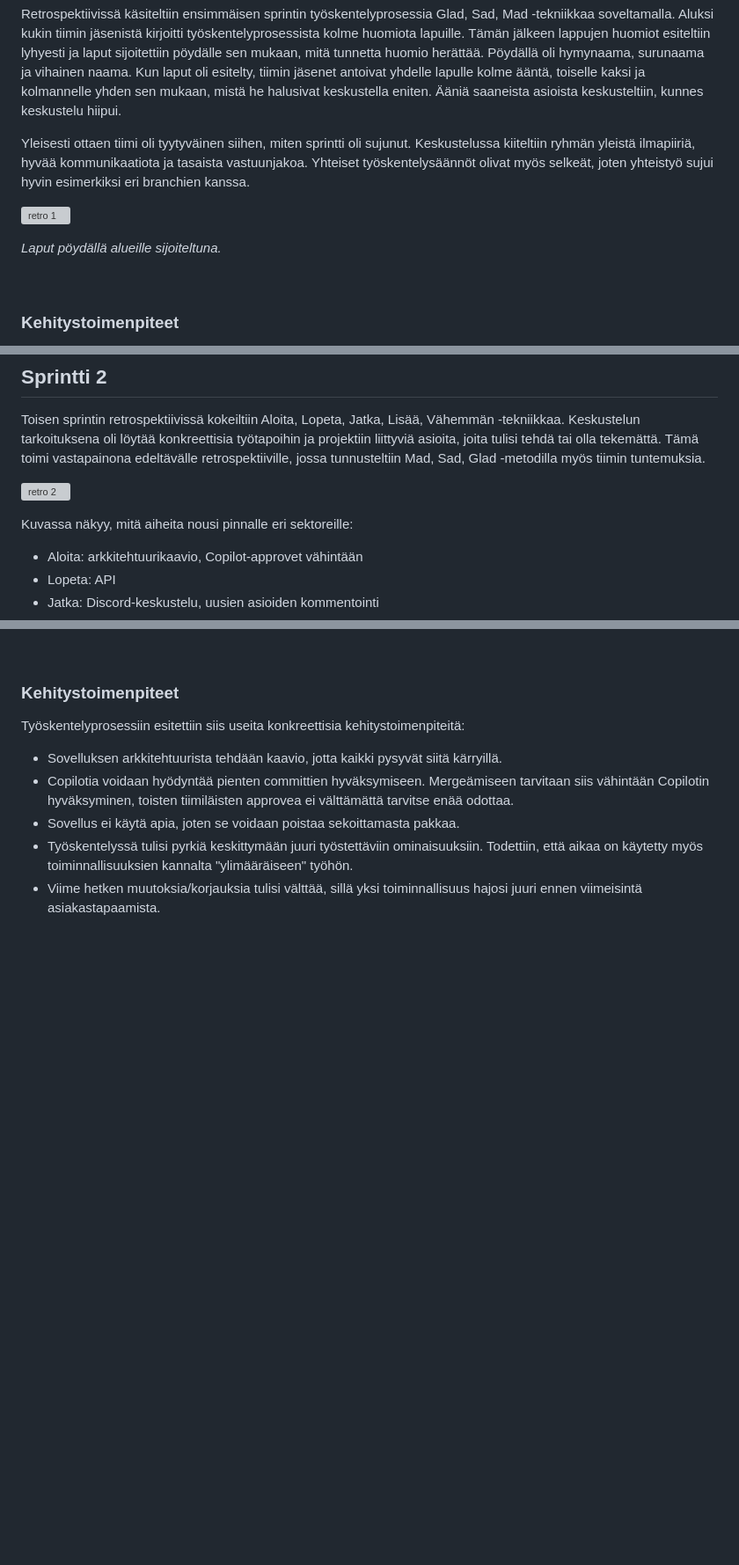
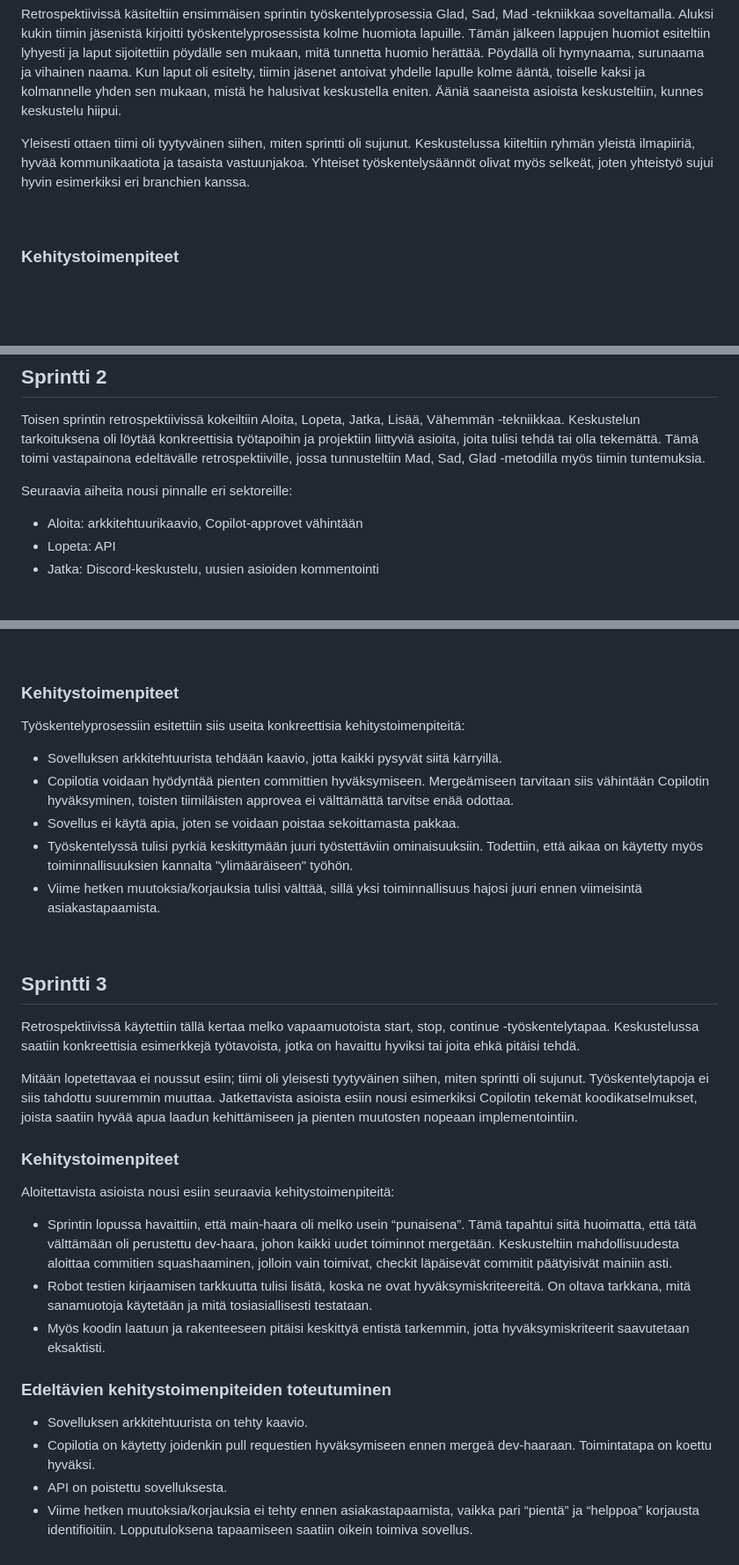
Before and after one commit to kortekoski/ohtuminiprojekti, a Markdown page: retro.md, 3 parts joined by grey strips. Shown at 88% size. Rendered like a GitHub page; blank space fills up the shorter version; grey boxes are pictures that could not be loaded.

Commit message:
Add retrospective notes for sprint 3
Added details about the third sprint's retrospective and development actions. Also removed broken image links.

```diff
--- a/retro.md
+++ b/retro.md
@@ -5,10 +5,6 @@
 Retrospektiivissä käsiteltiin ensimmäisen sprintin työskentelyprosessia Glad, Sad, Mad -tekniikkaa soveltamalla. Aluksi kukin tiimin jäsenistä kirjoitti työskentelyprosessista kolme huomiota lapuille. Tämän jälkeen lappujen huomiot esiteltiin lyhyesti ja laput sijoitettiin pöydälle sen mukaan, mitä tunnetta huomio herättää. Pöydällä oli hymynaama, surunaama ja vihainen naama. Kun laput oli esitelty, tiimin jäsenet antoivat yhdelle lapulle kolme ääntä, toiselle kaksi ja kolmannelle yhden sen mukaan, mistä he halusivat keskustella eniten. Ääniä saaneista asioista keskusteltiin, kunnes keskustelu hiipui.
 
 Yleisesti ottaen tiimi oli tyytyväinen siihen, miten sprintti oli sujunut. Keskustelussa kiiteltiin ryhmän yleistä ilmapiiriä, hyvää kommunikaatiota ja tasaista vastuunjakoa. Yhteiset työskentelysäännöt olivat myös selkeät, joten yhteistyö sujui hyvin esimerkiksi eri branchien kanssa.
-
-![retro 1](https://i.ibb.co/VcSJRVqC/retro1.jpg)
-
-*Laput pöydällä alueille sijoiteltuna.*
 
 <br>
 
@@ -27,9 +23,7 @@ Esille nousi myös muutama ”surua” herättänyt asia, joihin sovittiin kehit
 
 Toisen sprintin retrospektiivissä kokeiltiin Aloita, Lopeta, Jatka, Lisää, Vähemmän -tekniikkaa. Keskustelun tarkoituksena oli löytää konkreettisia työtapoihin ja projektiin liittyviä asioita, joita tulisi tehdä tai olla tekemättä. Tämä toimi vastapainona edeltävälle retrospektiiville, jossa tunnusteltiin Mad, Sad, Glad -metodilla myös tiimin tuntemuksia.
 
-![retro 2](https://i.ibb.co/k2X69txZ/retro2.jpg)
-
-Kuvassa näkyy, mitä aiheita nousi pinnalle eri sektoreille:
+Seuraavia aiheita nousi pinnalle eri sektoreille:
 - Aloita: arkkitehtuurikaavio, Copilot-approvet vähintään
 - Lopeta: API
 - Jatka: Discord-keskustelu, uusien asioiden kommentointi
@@ -46,3 +40,24 @@ Työskentelyprosessiin esitettiin siis useita konkreettisia kehitystoimenpiteit
 - Sovellus ei käytä apia, joten se voidaan poistaa sekoittamasta pakkaa.
 - Työskentelyssä tulisi pyrkiä keskittymään juuri työstettäviin ominaisuuksiin. Todettiin, että aikaa on käytetty myös toiminnallisuuksien kannalta "ylimääräiseen" työhön.
 - Viime hetken muutoksia/korjauksia tulisi välttää, sillä yksi toiminnallisuus hajosi juuri ennen viimeisintä asiakastapaamista.
+
+<br>
+
+## Sprintti 3
+
+Retrospektiivissä käytettiin tällä kertaa melko vapaamuotoista start, stop, continue -työskentelytapaa. Keskustelussa saatiin konkreettisia esimerkkejä työtavoista, jotka on havaittu hyviksi tai joita ehkä pitäisi tehdä.
+
+Mitään lopetettavaa ei noussut esiin; tiimi oli yleisesti tyytyväinen siihen, miten  sprintti oli sujunut. Työskentelytapoja ei siis tahdottu suuremmin muuttaa. Jatkettavista asioista esiin nousi esimerkiksi Copilotin tekemät koodikatselmukset, joista saatiin hyvää apua laadun kehittämiseen ja pienten muutosten nopeaan implementointiin.
+
+### Kehitystoimenpiteet
+
+Aloitettavista asioista nousi esiin seuraavia kehitystoimenpiteitä:
+- Sprintin lopussa havaittiin, että main-haara oli melko usein “punaisena”. Tämä tapahtui siitä huoimatta, että tätä välttämään oli perustettu dev-haara, johon kaikki uudet toiminnot mergetään. Keskusteltiin mahdollisuudesta aloittaa commitien squashaaminen, jolloin vain toimivat, checkit läpäisevät commitit päätyisivät mainiin asti.
+- Robot testien kirjaamisen tarkkuutta tulisi lisätä, koska ne ovat hyväksymiskriteereitä. On oltava tarkkana, mitä sanamuotoja käytetään ja mitä tosiasiallisesti testataan.
+- Myös koodin laatuun ja rakenteeseen pitäisi keskittyä entistä tarkemmin, jotta hyväksymiskriteerit saavutetaan eksaktisti.
+
+### Edeltävien kehitystoimenpiteiden toteutuminen
+- Sovelluksen arkkitehtuurista on tehty kaavio.
+- Copilotia on käytetty joidenkin pull requestien hyväksymiseen ennen mergeä dev-haaraan. Toimintatapa on koettu hyväksi.
+- API on poistettu sovelluksesta.
+- Viime hetken muutoksia/korjauksia ei tehty ennen asiakastapaamista, vaikka pari “pientä” ja “helppoa” korjausta identifioitiin. Lopputuloksena tapaamiseen saatiin oikein toimiva sovellus.
```
